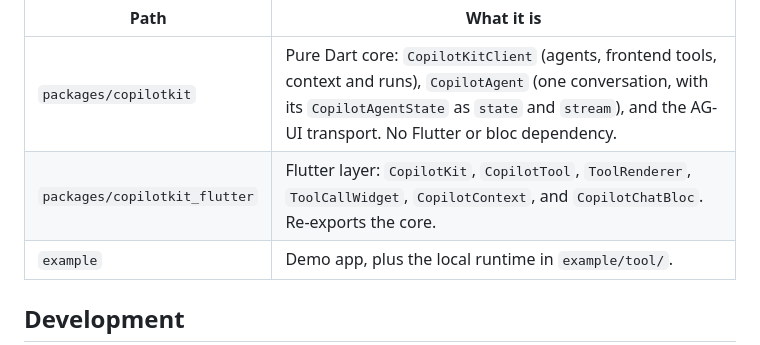
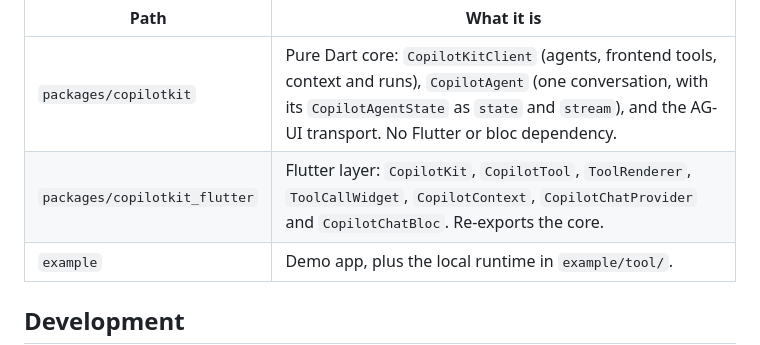
Before and after one commit to VGVentures/copilotkit_flutter_sdk, a Markdown page: README.md, the part around the change. Drawn GitHub-style.

```diff
--- a/README.md
+++ b/README.md
@@ -107,7 +107,7 @@ The repository is a Dart pub workspace with three packages.
 | Path | What it is |
 | --- | --- |
 | `packages/copilotkit` | Pure Dart core: `CopilotKitClient` (agents, frontend tools, context and runs), `CopilotAgent` (one conversation, with its `CopilotAgentState` as `state` and `stream`), and the AG-UI transport. No Flutter or bloc dependency. |
-| `packages/copilotkit_flutter` | Flutter layer: `CopilotKit`, `CopilotTool`, `ToolRenderer`, `ToolCallWidget`, `CopilotContext`, and `CopilotChatBloc`. Re-exports the core. |
+| `packages/copilotkit_flutter` | Flutter layer: `CopilotKit`, `CopilotTool`, `ToolRenderer`, `ToolCallWidget`, `CopilotContext`, `CopilotChatProvider` and `CopilotChatBloc`. Re-exports the core. |
 | `example` | Demo app, plus the local runtime in `example/tool/`. |
 
 ## Development
```
Also changed, not shown: CONTRIBUTING.md (+215 -105 lines).
